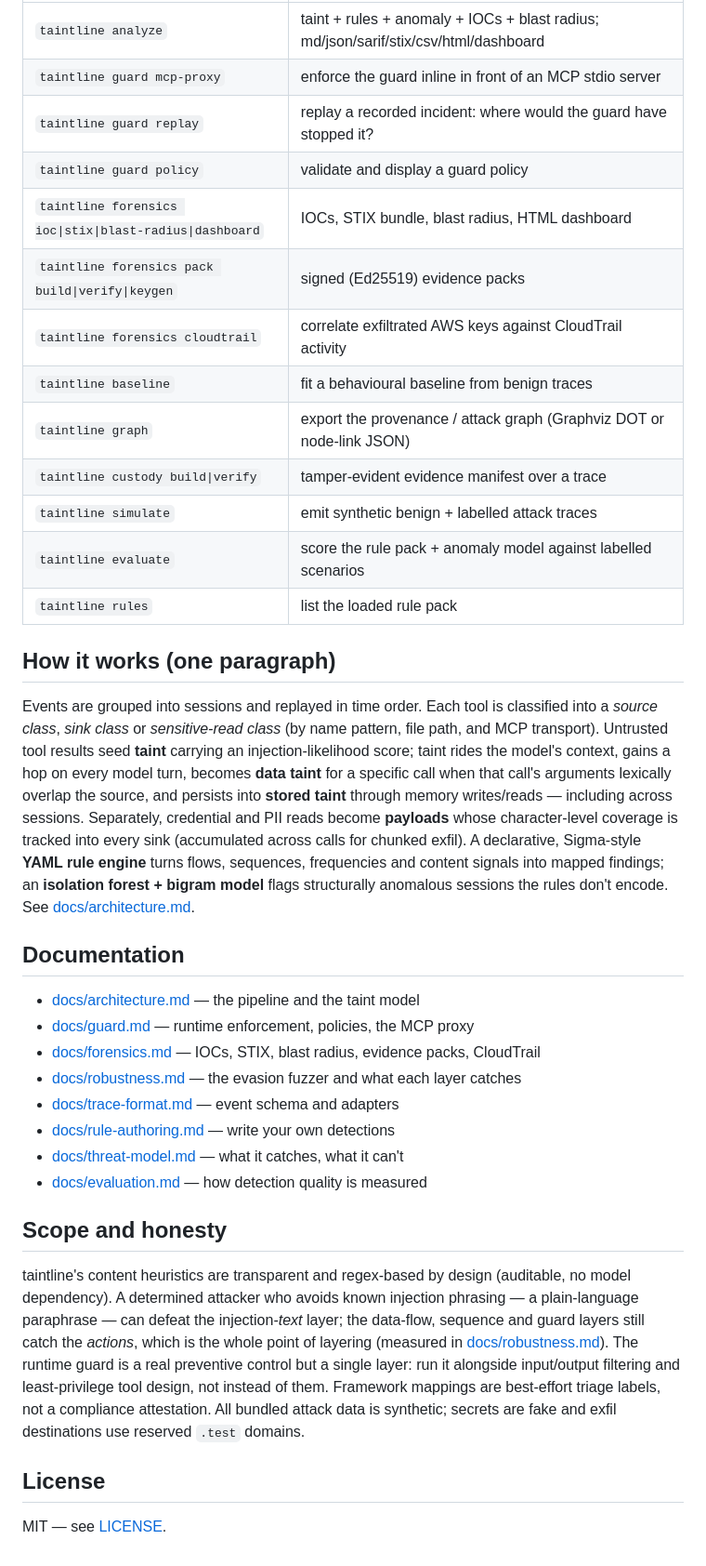
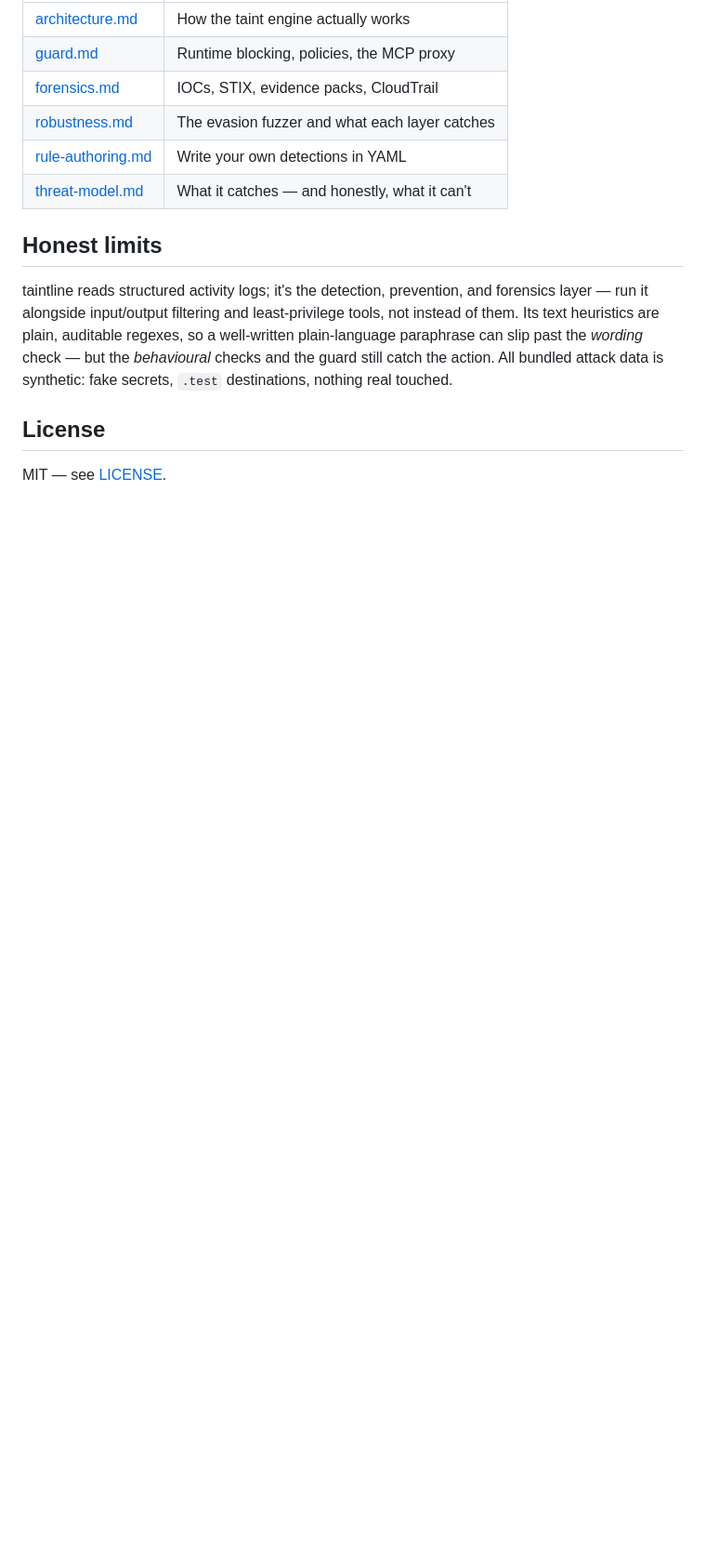
Before and after one commit to RedaKarrach/taintline, a Markdown page: README.md, the part around one of its changes. Shown at 93% size. GitHub-like rendering; blank space fills up the shorter version.

```diff
--- a/README.md
+++ b/README.md
@@ -158,57 +119,19 @@ JSON into a SIEM.
 |---|---|
-| `taintline analyze` | taint + rules + anomaly + IOCs + blast radius; md/json/sarif/stix/csv/html/dashboard |
-| `taintline guard mcp-proxy` | enforce the guard inline in front of an MCP stdio server |
-| `taintline guard replay` | replay a recorded incident: where would the guard have stopped it? |
-| `taintline guard policy` | validate and display a guard policy |
-| `taintline forensics ioc\|stix\|blast-radius\|dashboard` | IOCs, STIX bundle, blast radius, HTML dashboard |
-| `taintline forensics pack build\|verify\|keygen` | signed (Ed25519) evidence packs |
-| `taintline forensics cloudtrail` | correlate exfiltrated AWS keys against CloudTrail activity |
-| `taintline baseline` | fit a behavioural baseline from benign traces |
-| `taintline graph` | export the provenance / attack graph (Graphviz DOT or node-link JSON) |
-| `taintline custody build\|verify` | tamper-evident evidence manifest over a trace |
-| `taintline simulate` | emit synthetic benign + labelled attack traces |
-| `taintline evaluate` | score the rule pack + anomaly model against labelled scenarios |
-| `taintline rules` | list the loaded rule pack |
+| [architecture.md](docs/architecture.md) | How the taint engine actually works |
+| [guard.md](docs/guard.md) | Runtime blocking, policies, the MCP proxy |
+| [forensics.md](docs/forensics.md) | IOCs, STIX, evidence packs, CloudTrail |
+| [robustness.md](docs/robustness.md) | The evasion fuzzer and what each layer catches |
+| [rule-authoring.md](docs/rule-authoring.md) | Write your own detections in YAML |
+| [threat-model.md](docs/threat-model.md) | What it catches — and honestly, what it can't |
 
-## How it works (one paragraph)
+## Honest limits
 
-Events are grouped into sessions and replayed in time order. Each tool is
-classified into a *source class*, *sink class* or *sensitive-read class* (by name
-pattern, file path, and MCP transport). Untrusted tool results seed **taint**
-carrying an injection-likelihood score; taint rides the model's context, gains a
-hop on every model turn, becomes **data taint** for a specific call when that
-call's arguments lexically overlap the source, and persists into **stored taint**
-through memory writes/reads — including across sessions. Separately, credential
-and PII reads become **payloads** whose character-level coverage is tracked into
-every sink (accumulated across calls for chunked exfil). A declarative,
-Sigma-style **YAML rule engine** turns flows, sequences, frequencies and content
-signals into mapped findings; an **isolation forest + bigram model** flags
-structurally anomalous sessions the rules don't encode. See
-[docs/architecture.md](docs/architecture.md).
-
-## Documentation
-
-- [docs/architecture.md](docs/architecture.md) — the pipeline and the taint model
-- [docs/guard.md](docs/guard.md) — runtime enforcement, policies, the MCP proxy
-- [docs/forensics.md](docs/forensics.md) — IOCs, STIX, blast radius, evidence packs, CloudTrail
-- [docs/robustness.md](docs/robustness.md) — the evasion fuzzer and what each layer catches
-- [docs/trace-format.md](docs/trace-format.md) — event schema and adapters
-- [docs/rule-authoring.md](docs/rule-authoring.md) — write your own detections
-- [docs/threat-model.md](docs/threat-model.md) — what it catches, what it can't
-- [docs/evaluation.md](docs/evaluation.md) — how detection quality is measured
-
-## Scope and honesty
-
-taintline's content heuristics are transparent and regex-based by design
-(auditable, no model dependency). A determined attacker who avoids known
-injection phrasing — a plain-language paraphrase — can defeat the injection-*text*
-layer; the data-flow, sequence and guard layers still catch the *actions*, which
-is the whole point of layering (measured in [docs/robustness.md](docs/robustness.md)).
-The runtime guard is a real preventive control but a single layer: run it
-alongside input/output filtering and least-privilege tool design, not instead of
-them. Framework mappings are best-effort triage labels, not a compliance
-attestation. All bundled attack data is synthetic; secrets are fake and exfil
-destinations use reserved `.test` domains.
+taintline reads structured activity logs; it's the detection, prevention, and
+forensics layer — run it alongside input/output filtering and least-privilege
+tools, not instead of them. Its text heuristics are plain, auditable regexes, so a
+well-written plain-language paraphrase can slip past the *wording* check — but the
+*behavioural* checks and the guard still catch the action. All bundled attack data
+is synthetic: fake secrets, `.test` destinations, nothing real touched.
 
 ## License
 
```
Also changed, not shown: other parts of README.md (+85 -124 lines).
